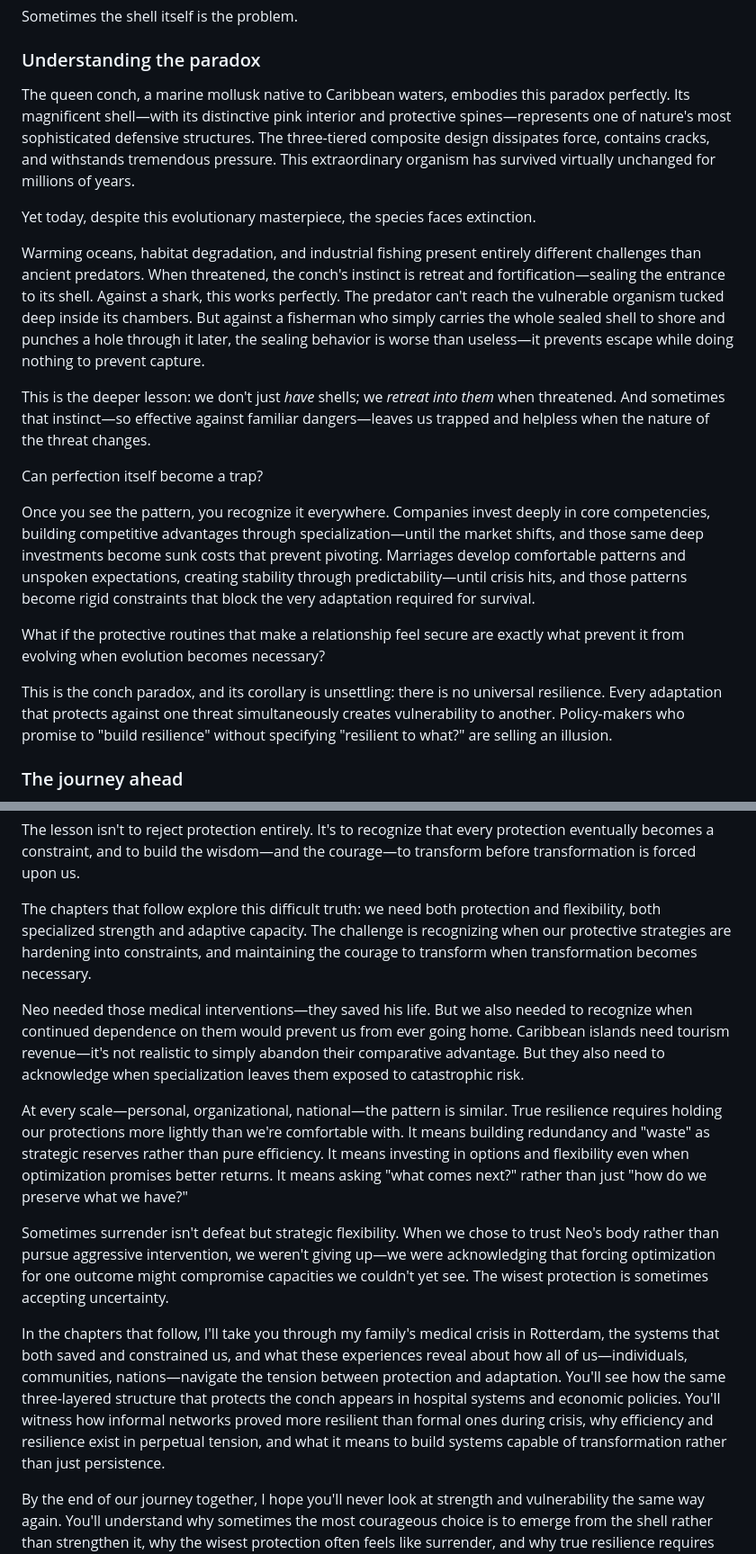
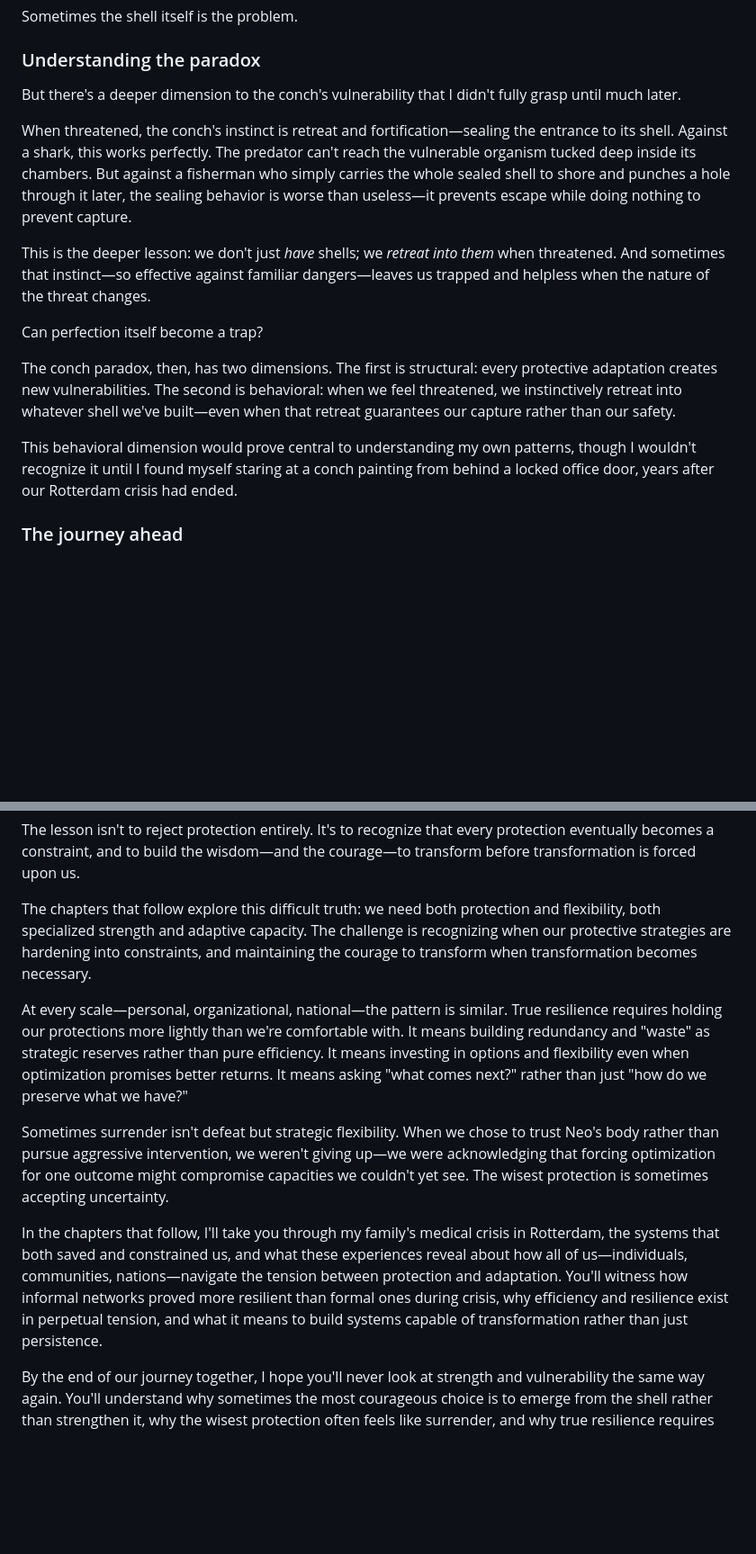
Before and after one commit to rendell/theconchparadox, a Markdown page: chapters/Conch_book/01-the-conch-paradox.md, 2 parts joined by grey strips. Shown at 90% size. GitHub-like rendering; blank space fills up the shorter version.

```diff
--- a/chapters/Conch_book/01-the-conch-paradox.md
+++ b/chapters/Conch_book/01-the-conch-paradox.md
@@ -86,21 +86,17 @@ Sometimes the shell itself is the problem.
 
 ### Understanding the paradox
 
-The queen conch, a marine mollusk native to Caribbean waters, embodies this paradox perfectly. Its magnificent shell—with its distinctive pink interior and protective spines—represents one of nature's most sophisticated defensive structures. The three-tiered composite design dissipates force, contains cracks, and withstands tremendous pressure. This extraordinary organism has survived virtually unchanged for millions of years.
+But there's a deeper dimension to the conch's vulnerability that I didn't fully grasp until much later.
 
-Yet today, despite this evolutionary masterpiece, the species faces extinction.
-
-Warming oceans, habitat degradation, and industrial fishing present entirely different challenges than ancient predators. When threatened, the conch's instinct is retreat and fortification—sealing the entrance to its shell. Against a shark, this works perfectly. The predator can't reach the vulnerable organism tucked deep inside its chambers. But against a fisherman who simply carries the whole sealed shell to shore and punches a hole through it later, the sealing behavior is worse than useless—it prevents escape while doing nothing to prevent capture.
+When threatened, the conch's instinct is retreat and fortification—sealing the entrance to its shell. Against a shark, this works perfectly. The predator can't reach the vulnerable organism tucked deep inside its chambers. But against a fisherman who simply carries the whole sealed shell to shore and punches a hole through it later, the sealing behavior is worse than useless—it prevents escape while doing nothing to prevent capture.
 
 This is the deeper lesson: we don't just _have_ shells; we _retreat into them_ when threatened. And sometimes that instinct—so effective against familiar dangers—leaves us trapped and helpless when the nature of the threat changes.
 
 Can perfection itself become a trap?
 
-Once you see the pattern, you recognize it everywhere. Companies invest deeply in core competencies, building competitive advantages through specialization—until the market shifts, and those same deep investments become sunk costs that prevent pivoting. Marriages develop comfortable patterns and unspoken expectations, creating stability through predictability—until crisis hits, and those patterns become rigid constraints that block the very adaptation required for survival.
+The conch paradox, then, has two dimensions. The first is structural: every protective adaptation creates new vulnerabilities. The second is behavioral: when we feel threatened, we instinctively retreat into whatever shell we've built—even when that retreat guarantees our capture rather than our safety.
 
-What if the protective routines that make a relationship feel secure are exactly what prevent it from evolving when evolution becomes necessary?
-
-This is the conch paradox, and its corollary is unsettling: there is no universal resilience. Every adaptation that protects against one threat simultaneously creates vulnerability to another. Policy-makers who promise to "build resilience" without specifying "resilient to what?" are selling an illusion.
+This behavioral dimension would prove central to understanding my own patterns, though I wouldn't recognize it until I found myself staring at a conch painting from behind a locked office door, years after our Rotterdam crisis had ended.
 
 ### The journey ahead
 
@@ -116,13 +112,11 @@ The lesson isn't to reject protection entirely. It's to recognize that every pro
 
 The chapters that follow explore this difficult truth: we need both protection and flexibility, both specialized strength and adaptive capacity. The challenge is recognizing when our protective strategies are hardening into constraints, and maintaining the courage to transform when transformation becomes necessary.
 
-Neo needed those medical interventions—they saved his life. But we also needed to recognize when continued dependence on them would prevent us from ever going home. Caribbean islands need tourism revenue—it's not realistic to simply abandon their comparative advantage. But they also need to acknowledge when specialization leaves them exposed to catastrophic risk.
-
 At every scale—personal, organizational, national—the pattern is similar. True resilience requires holding our protections more lightly than we're comfortable with. It means building redundancy and "waste" as strategic reserves rather than pure efficiency. It means investing in options and flexibility even when optimization promises better returns. It means asking "what comes next?" rather than just "how do we preserve what we have?"
 
 Sometimes surrender isn't defeat but strategic flexibility. When we chose to trust Neo's body rather than pursue aggressive intervention, we weren't giving up—we were acknowledging that forcing optimization for one outcome might compromise capacities we couldn't yet see. The wisest protection is sometimes accepting uncertainty.
 
-In the chapters that follow, I'll take you through my family's medical crisis in Rotterdam, the systems that both saved and constrained us, and what these experiences reveal about how all of us—individuals, communities, nations—navigate the tension between protection and adaptation. You'll see how the same three-layered structure that protects the conch appears in hospital systems and economic policies. You'll witness how informal networks proved more resilient than formal ones during crisis, why efficiency and resilience exist in perpetual tension, and what it means to build systems capable of transformation rather than just persistence.
+In the chapters that follow, I'll take you through my family's medical crisis in Rotterdam, the systems that both saved and constrained us, and what these experiences reveal about how all of us—individuals, communities, nations—navigate the tension between protection and adaptation. You'll witness how informal networks proved more resilient than formal ones during crisis, why efficiency and resilience exist in perpetual tension, and what it means to build systems capable of transformation rather than just persistence.
 
 By the end of our journey together, I hope you'll never look at strength and vulnerability the same way again. You'll understand why sometimes the most courageous choice is to emerge from the shell rather than strengthen it, why the wisest protection often feels like surrender, and why true resilience requires embracing rather than eliminating uncertainty.
 
```
